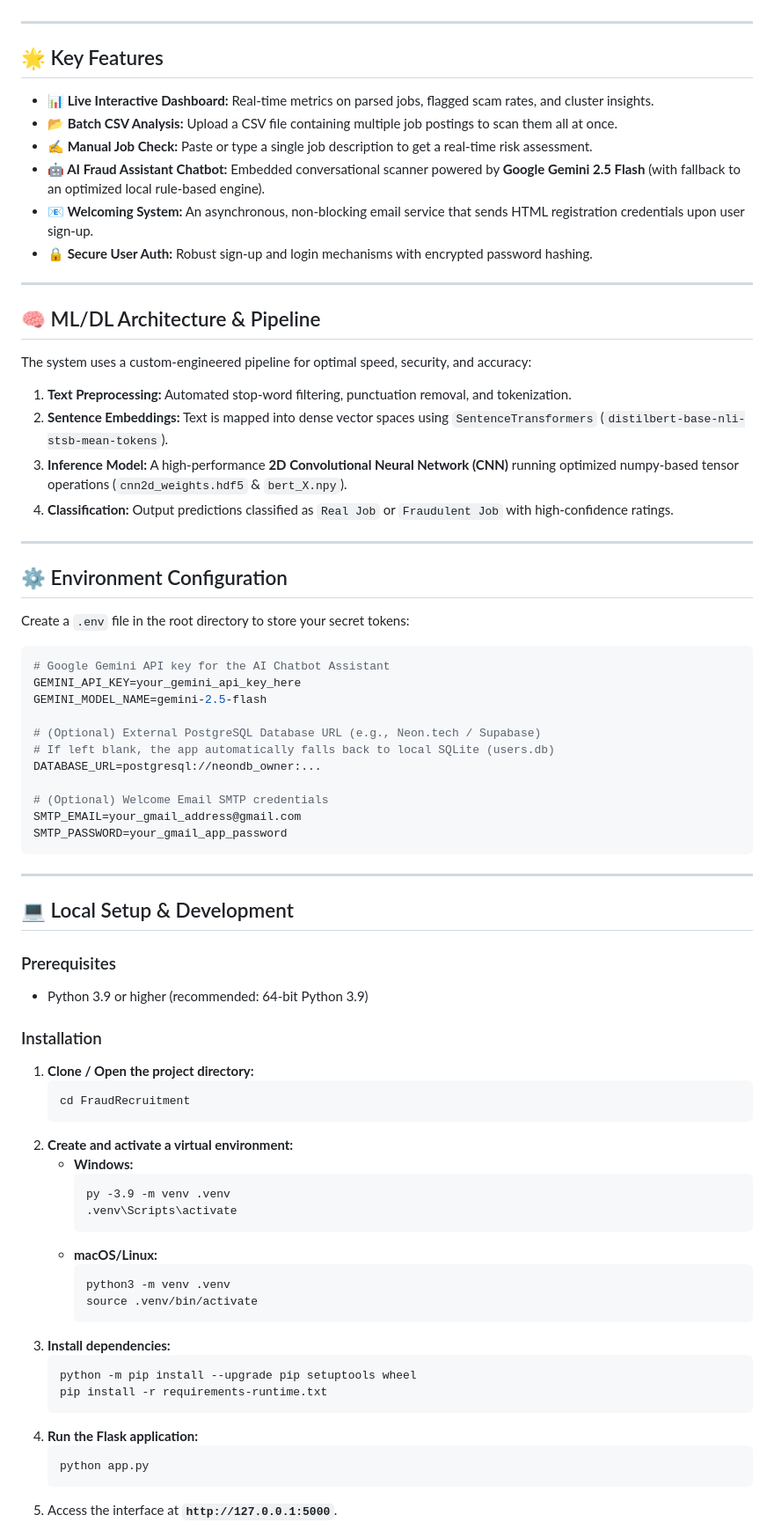
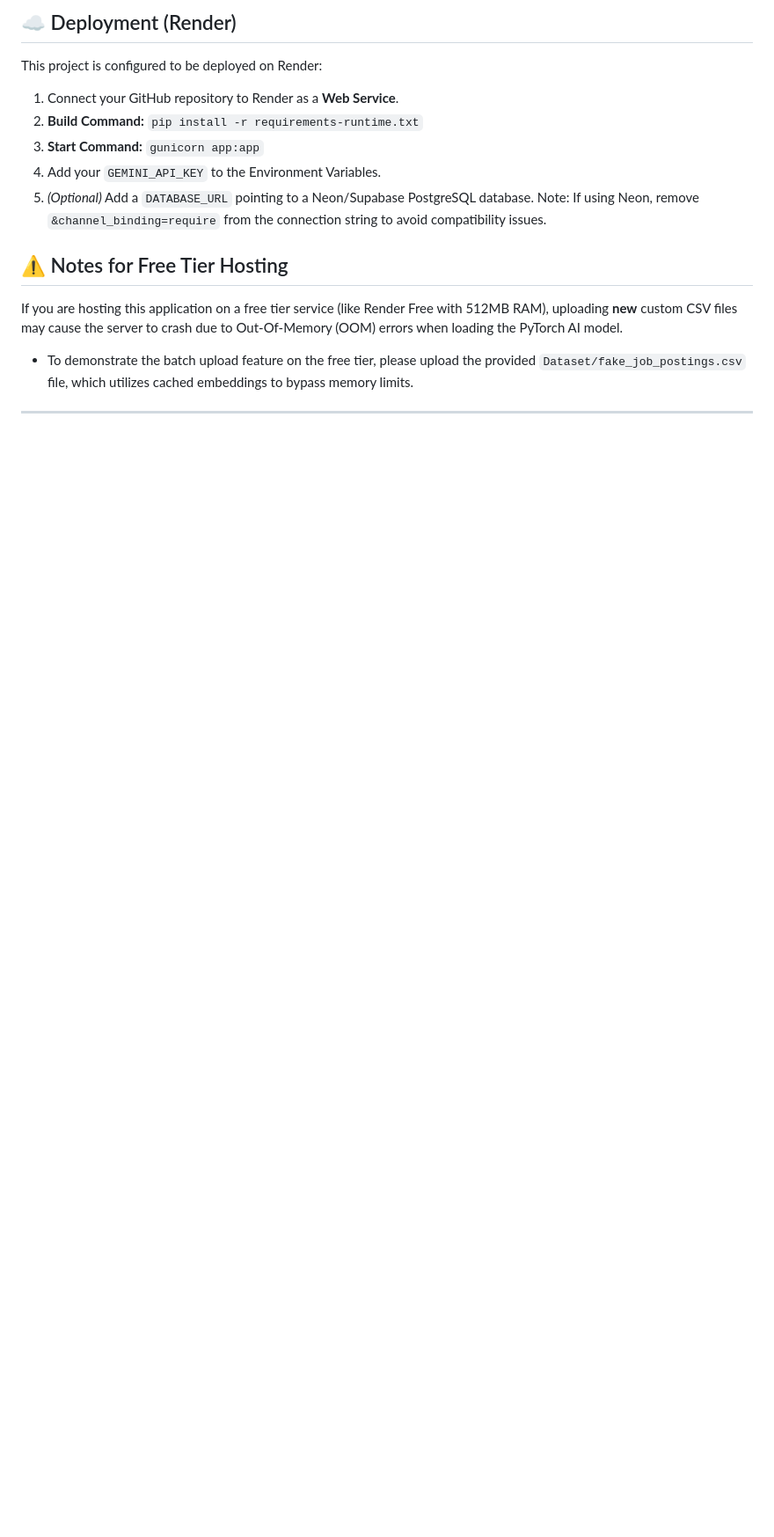
Before and after one commit to wasimraza77/Online-Recruitment-Fraud-ORF-Detection-Wasimraza, a Markdown page: README.md, the part around one of its changes. Shown at 88% size. Drawn GitHub-style; blank space fills up the shorter version.

Commit message:
docs: add README with live deployment link and troubleshooting

````diff
--- a/README.md
+++ b/README.md
@@ -11,76 +61,13 @@ An advanced AI-powered web application designed to detect fraudulent job posting
+## ☁️ Deployment (Render)
+This project is configured to be deployed on Render:
+1. Connect your GitHub repository to Render as a **Web Service**.
+2. **Build Command:** `pip install -r requirements-runtime.txt`
+3. **Start Command:** `gunicorn app:app`
+4. Add your `GEMINI_API_KEY` to the Environment Variables.
+5. *(Optional)* Add a `DATABASE_URL` pointing to a Neon/Supabase PostgreSQL database. Note: If using Neon, remove `&channel_binding=require` from the connection string to avoid compatibility issues.
+
+## ⚠️ Notes for Free Tier Hosting
+If you are hosting this application on a free tier service (like Render Free with 512MB RAM), uploading **new** custom CSV files may cause the server to crash due to Out-Of-Memory (OOM) errors when loading the PyTorch AI model.
+* To demonstrate the batch upload feature on the free tier, please upload the provided `Dataset/fake_job_postings.csv` file, which utilizes cached embeddings to bypass memory limits.
 
 ---
-
-## 🌟 Key Features
-
-*   **📊 Live Interactive Dashboard:** Real-time metrics on parsed jobs, flagged scam rates, and cluster insights.
-*   **📂 Batch CSV Analysis:** Upload a CSV file containing multiple job postings to scan them all at once.
-*   **✍️ Manual Job Check:** Paste or type a single job description to get a real-time risk assessment.
-*   **🤖 AI Fraud Assistant Chatbot:** Embedded conversational scanner powered by **Google Gemini 2.5 Flash** (with fallback to an optimized local rule-based engine).
-*   **📧 Welcoming System:** An asynchronous, non-blocking email service that sends HTML registration credentials upon user sign-up.
-*   **🔒 Secure User Auth:** Robust sign-up and login mechanisms with encrypted password hashing.
-
----
-
-## 🧠 ML/DL Architecture & Pipeline
-
-The system uses a custom-engineered pipeline for optimal speed, security, and accuracy:
-1.  **Text Preprocessing:** Automated stop-word filtering, punctuation removal, and tokenization.
-2.  **Sentence Embeddings:** Text is mapped into dense vector spaces using `SentenceTransformers` (`distilbert-base-nli-stsb-mean-tokens`).
-3.  **Inference Model:** A high-performance **2D Convolutional Neural Network (CNN)** running optimized numpy-based tensor operations (`cnn2d_weights.hdf5` & `bert_X.npy`).
-4.  **Classification:** Output predictions classified as `Real Job` or `Fraudulent Job` with high-confidence ratings.
-
----
-
-## ⚙️ Environment Configuration
-
-Create a `.env` file in the root directory to store your secret tokens:
-
-```env
-# Google Gemini API key for the AI Chatbot Assistant
-GEMINI_API_KEY=your_gemini_api_key_here
-GEMINI_MODEL_NAME=gemini-2.5-flash
-
-# (Optional) External PostgreSQL Database URL (e.g., Neon.tech / Supabase)
-# If left blank, the app automatically falls back to local SQLite (users.db)
-DATABASE_URL=postgresql://neondb_owner:...
-
-# (Optional) Welcome Email SMTP credentials
-SMTP_EMAIL=your_gmail_address@gmail.com
-SMTP_PASSWORD=your_gmail_app_password
-```
-
----
-
-## 💻 Local Setup & Development
-
-### Prerequisites
-*   Python 3.9 or higher (recommended: 64-bit Python 3.9)
-
-### Installation
-1.  **Clone / Open the project directory:**
-    ```bash
-    cd FraudRecruitment
-    ```
-2.  **Create and activate a virtual environment:**
-    *   **Windows:**
-        ```cmd
-        py -3.9 -m venv .venv
-        .venv\Scripts\activate
-        ```
-    *   **macOS/Linux:**
-        ```bash
-        python3 -m venv .venv
-        source .venv/bin/activate
-        ```
-3.  **Install dependencies:**
-    ```bash
-    python -m pip install --upgrade pip setuptools wheel
-    pip install -r requirements-runtime.txt
-    ```
-4.  **Run the Flask application:**
-    ```bash
-    python app.py
-    ```
-5.  Access the interface at **`http://127.0.0.1:5000`**.
-
````
Also changed, not shown: other parts of README.md (+58 -60 lines).
